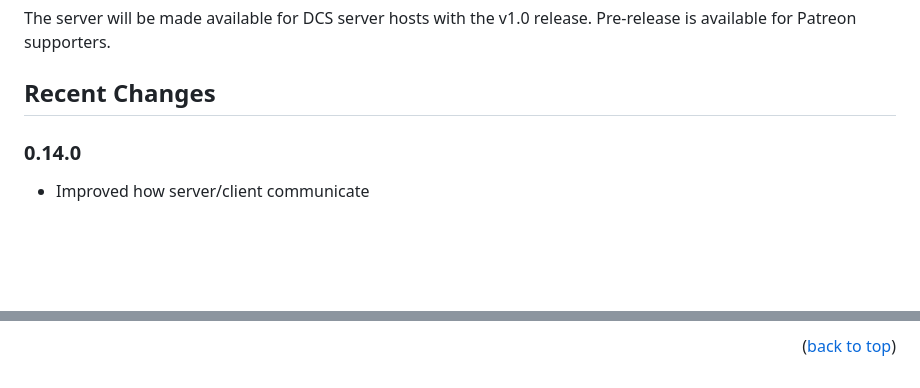
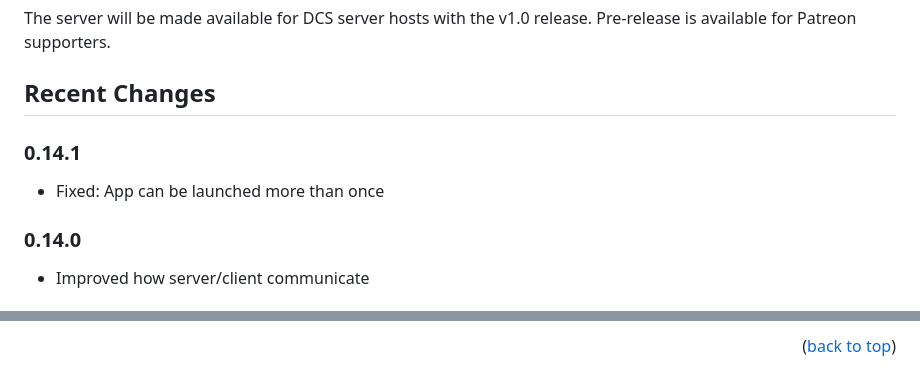
Before and after one commit to Camble/LiveryLink, a Markdown page: README.md, 2 parts joined by grey strips. GitHub-like rendering; blank space fills up the shorter version.

Commit message:
Update readme & screenshot

```diff
--- a/README.md
+++ b/README.md
@@ -41,6 +41,10 @@ The server will be made available for DCS server hosts with the v1.0 release. Pr
 
 
 ## Recent Changes
+
+### 0.14.1
+
+- Fixed: App can be launched more than once
 
 ### 0.14.0
 
@@ -203,5 +207,5 @@ The server will be made available for DCS server hosts with the v1.0 release. Pr
 
 <p align="right">(<a href="#livery-link">back to top</a>)</p>
 
-[screenshot]: https://github.com/Camble/LiveryLink/blob/main/screenshot-0.11.0.png
+[screenshot]: https://github.com/Camble/LiveryLink/blob/main/screenshot-0.14.0.png
 [download]: https://github.com/Camble/LiveryLink/blob/main/download.png
```
Also changed, not shown: other parts of README.md (+1 -1 lines), screenshot-0.14.0.png (added).
